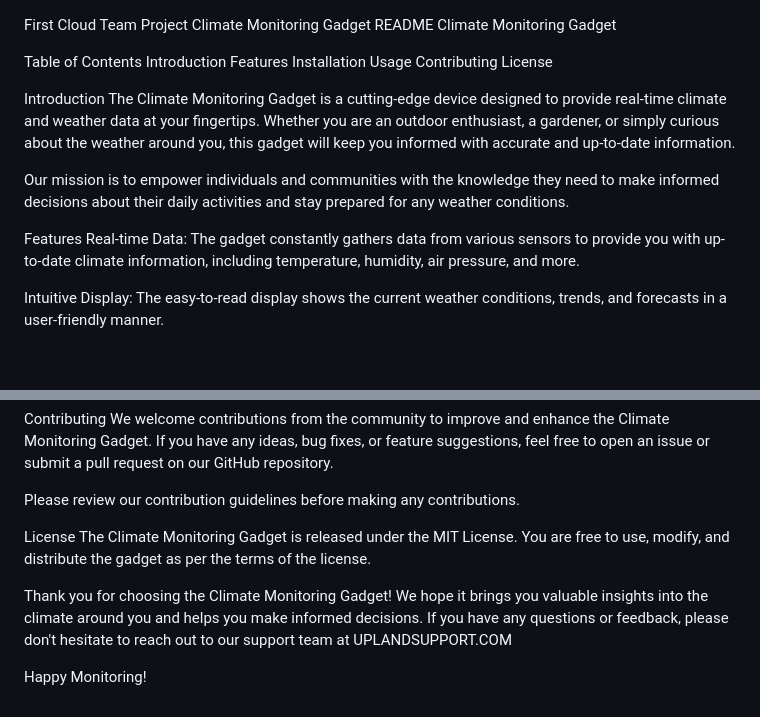
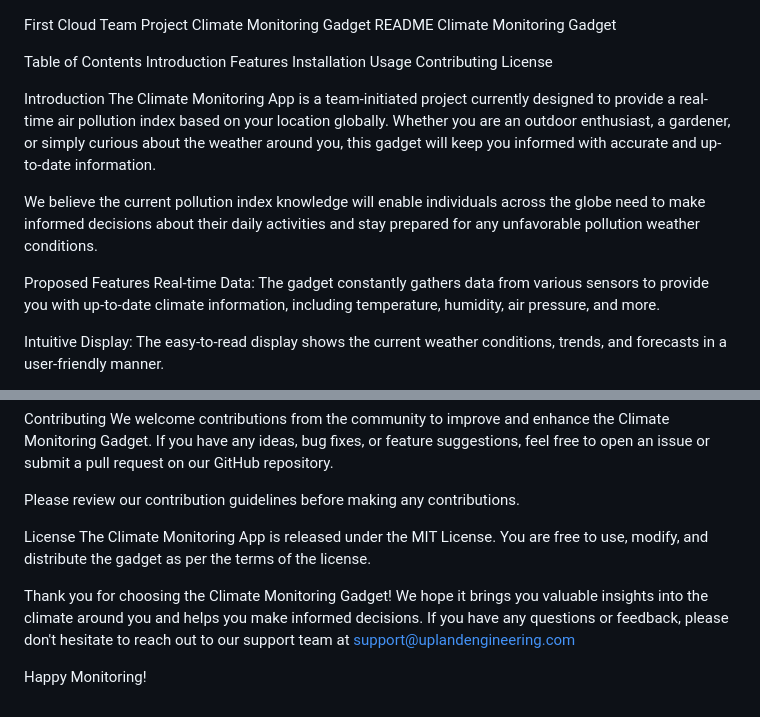
Before and after one commit to mordernGeek/Climate-Monitor-Project, a Markdown page: README.md, 2 parts joined by grey strips. GitHub-like rendering; blank space fills up the shorter version.

Commit message:
Update README.md
Revision by Damie

```diff
--- a/README.md
+++ b/README.md
@@ -12,11 +12,11 @@ Contributing
 License
 
 Introduction
-The Climate Monitoring Gadget is a cutting-edge device designed to provide real-time climate and weather data at your fingertips. Whether you are an outdoor enthusiast, a gardener, or simply curious about the weather around you, this gadget will keep you informed with accurate and up-to-date information.
+The Climate Monitoring App is a team-initiated project currently designed to provide a real-time air pollution index based on your location globally. Whether you are an outdoor enthusiast, a gardener, or simply curious about the weather around you, this gadget will keep you informed with accurate and up-to-date information.
 
-Our mission is to empower individuals and communities with the knowledge they need to make informed decisions about their daily activities and stay prepared for any weather conditions.
+We believe the current pollution index knowledge will enable individuals across the globe need to make informed decisions about their daily activities and stay prepared for any unfavorable pollution weather conditions.
 
-Features
+Proposed Features
 Real-time Data: The gadget constantly gathers data from various sensors to provide you with up-to-date climate information, including temperature, humidity, air pressure, and more.
 
 Intuitive Display: The easy-to-read display shows the current weather conditions, trends, and forecasts in a user-friendly manner.
@@ -88,8 +88,8 @@ We welcome contributions from the community to improve and enhance the Climate M
 Please review our contribution guidelines before making any contributions.
 
 License
-The Climate Monitoring Gadget is released under the MIT License. You are free to use, modify, and distribute the gadget as per the terms of the license.
+The Climate Monitoring App is released under the MIT License. You are free to use, modify, and distribute the gadget as per the terms of the license.
 
-Thank you for choosing the Climate Monitoring Gadget! We hope it brings you valuable insights into the climate around you and helps you make informed decisions. If you have any questions or feedback, please don't hesitate to reach out to our support team at UPLANDSUPPORT.COM
+Thank you for choosing the Climate Monitoring Gadget! We hope it brings you valuable insights into the climate around you and helps you make informed decisions. If you have any questions or feedback, please don't hesitate to reach out to our support team at support@uplandengineering.com
 
 Happy Monitoring!
```
